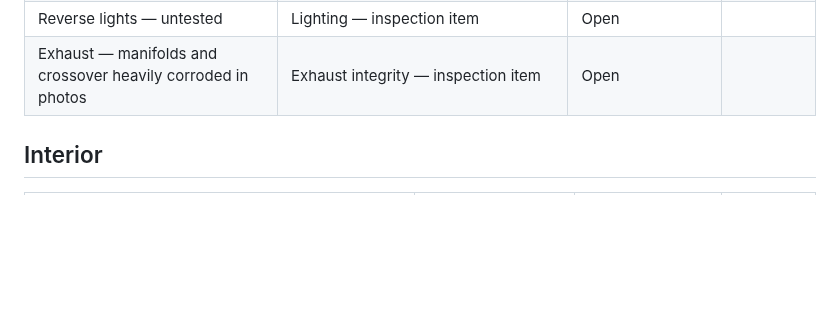
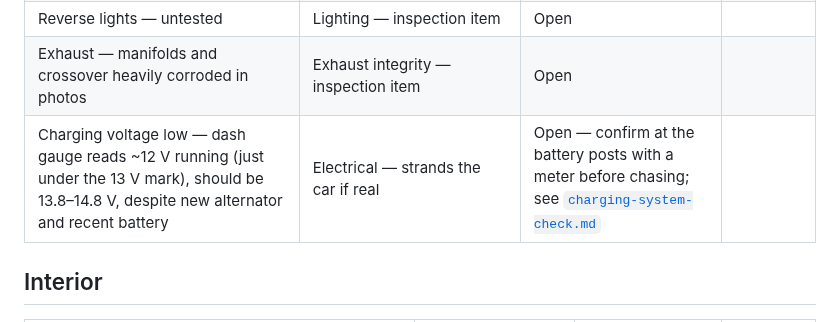
Before and after one commit to abyessof-labs/1981-gmc-caballero, a Markdown page: docs/known-issues.md, the part around the change. Drawn GitHub-style; blank space fills up the shorter version.

```diff
--- a/docs/known-issues.md
+++ b/docs/known-issues.md
@@ -34,6 +34,7 @@ Compiled from photo review at purchase time. Severity reflects the SAAQ mechanic
 | Shift indicator cable unhooked at column (per seller) | Confirm not the neutral-safety interlock — test "foot on brake, try to crank in Drive/Reverse" | Open |
 | Reverse lights — untested | Lighting — inspection item | Open |
 | Exhaust — manifolds and crossover heavily corroded in photos | Exhaust integrity — inspection item | Open |
+| Charging voltage low — dash gauge reads ~12 V running (just under the 13 V mark), should be 13.8–14.8 V, despite new alternator and recent battery | Electrical — strands the car if real | Open — confirm at the battery posts with a meter before chasing; see [`charging-system-check.md`](charging-system-check.md) |
 
 ## Interior
 
```
Also changed, not shown: README.md (+1 -0 lines), docs/charging-system-check.md (added, +85 -0 lines).
